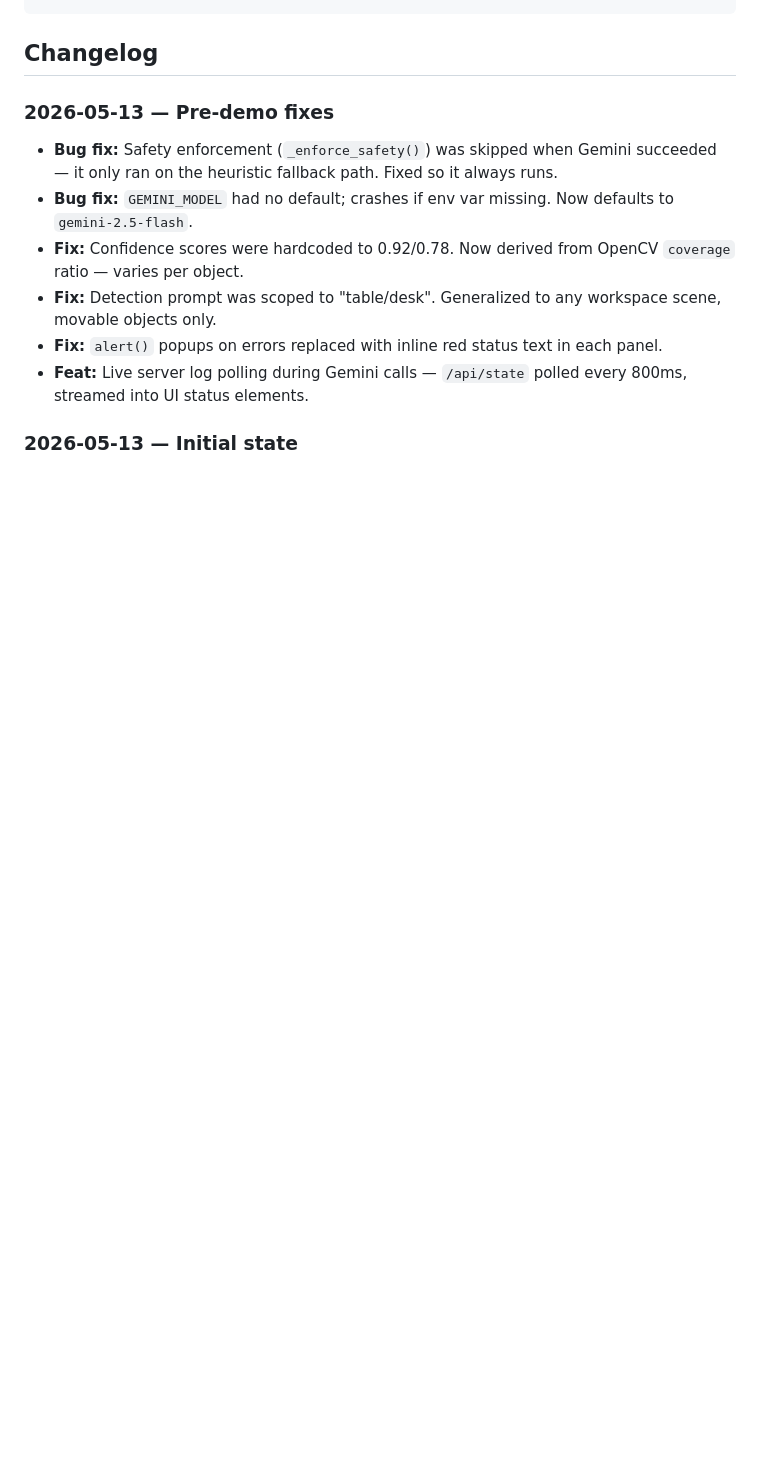
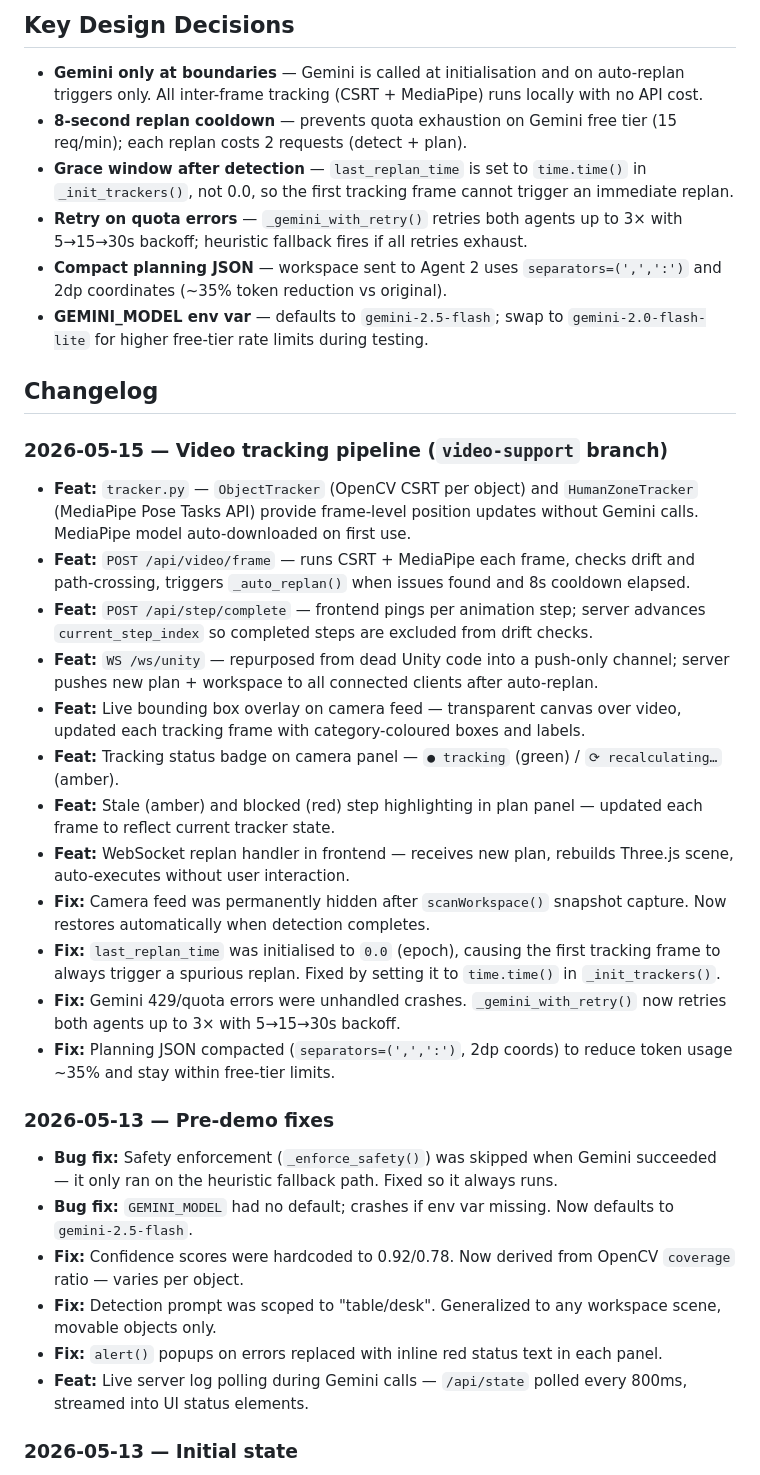
Before and after one commit to chideraanakua/agenticai, a Markdown page: CONTEXT.md, the part around one of its changes. Drawn GitHub-style; blank space fills up the shorter version.

```diff
--- a/CONTEXT.md
+++ b/CONTEXT.md
@@ -59,4 +81,27 @@ Camera / Upload
+## Key Design Decisions
+
+- **Gemini only at boundaries** — Gemini is called at initialisation and on auto-replan triggers only. All inter-frame tracking (CSRT + MediaPipe) runs locally with no API cost.
+- **8-second replan cooldown** — prevents quota exhaustion on Gemini free tier (15 req/min); each replan costs 2 requests (detect + plan).
+- **Grace window after detection** — `last_replan_time` is set to `time.time()` in `_init_trackers()`, not 0.0, so the first tracking frame cannot trigger an immediate replan.
+- **Retry on quota errors** — `_gemini_with_retry()` retries both agents up to 3× with 5→15→30s backoff; heuristic fallback fires if all retries exhaust.
+- **Compact planning JSON** — workspace sent to Agent 2 uses `separators=(',',':')` and 2dp coordinates (~35% token reduction vs original).
+- **GEMINI_MODEL env var** — defaults to `gemini-2.5-flash`; swap to `gemini-2.0-flash-lite` for higher free-tier rate limits during testing.
+
 ## Changelog
+
+### 2026-05-15 — Video tracking pipeline (`video-support` branch)
+- **Feat:** `tracker.py` — `ObjectTracker` (OpenCV CSRT per object) and `HumanZoneTracker` (MediaPipe Pose Tasks API) provide frame-level position updates without Gemini calls. MediaPipe model auto-downloaded on first use.
+- **Feat:** `POST /api/video/frame` — runs CSRT + MediaPipe each frame, checks drift and path-crossing, triggers `_auto_replan()` when issues found and 8s cooldown elapsed.
+- **Feat:** `POST /api/step/complete` — frontend pings per animation step; server advances `current_step_index` so completed steps are excluded from drift checks.
+- **Feat:** `WS /ws/unity` — repurposed from dead Unity code into a push-only channel; server pushes new plan + workspace to all connected clients after auto-replan.
+- **Feat:** Live bounding box overlay on camera feed — transparent canvas over video, updated each tracking frame with category-coloured boxes and labels.
+- **Feat:** Tracking status badge on camera panel — `● tracking` (green) / `⟳ recalculating…` (amber).
+- **Feat:** Stale (amber) and blocked (red) step highlighting in plan panel — updated each frame to reflect current tracker state.
+- **Feat:** WebSocket replan handler in frontend — receives new plan, rebuilds Three.js scene, auto-executes without user interaction.
+- **Fix:** Camera feed was permanently hidden after `scanWorkspace()` snapshot capture. Now restores automatically when detection completes.
+- **Fix:** `last_replan_time` was initialised to `0.0` (epoch), causing the first tracking frame to always trigger a spurious replan. Fixed by setting it to `time.time()` in `_init_trackers()`.
+- **Fix:** Gemini 429/quota errors were unhandled crashes. `_gemini_with_retry()` now retries both agents up to 3× with 5→15→30s backoff.
+- **Fix:** Planning JSON compacted (`separators=(',',':')`, 2dp coords) to reduce token usage ~35% and stay within free-tier limits.
 
 ### 2026-05-13 — Pre-demo fixes
 - **Bug fix:** Safety enforcement (`_enforce_safety()`) was skipped when Gemini succeeded — it only ran on the heuristic fallback path. Fixed so it always runs.
```
Also changed, not shown: other parts of CONTEXT.md (+44 -22 lines).
